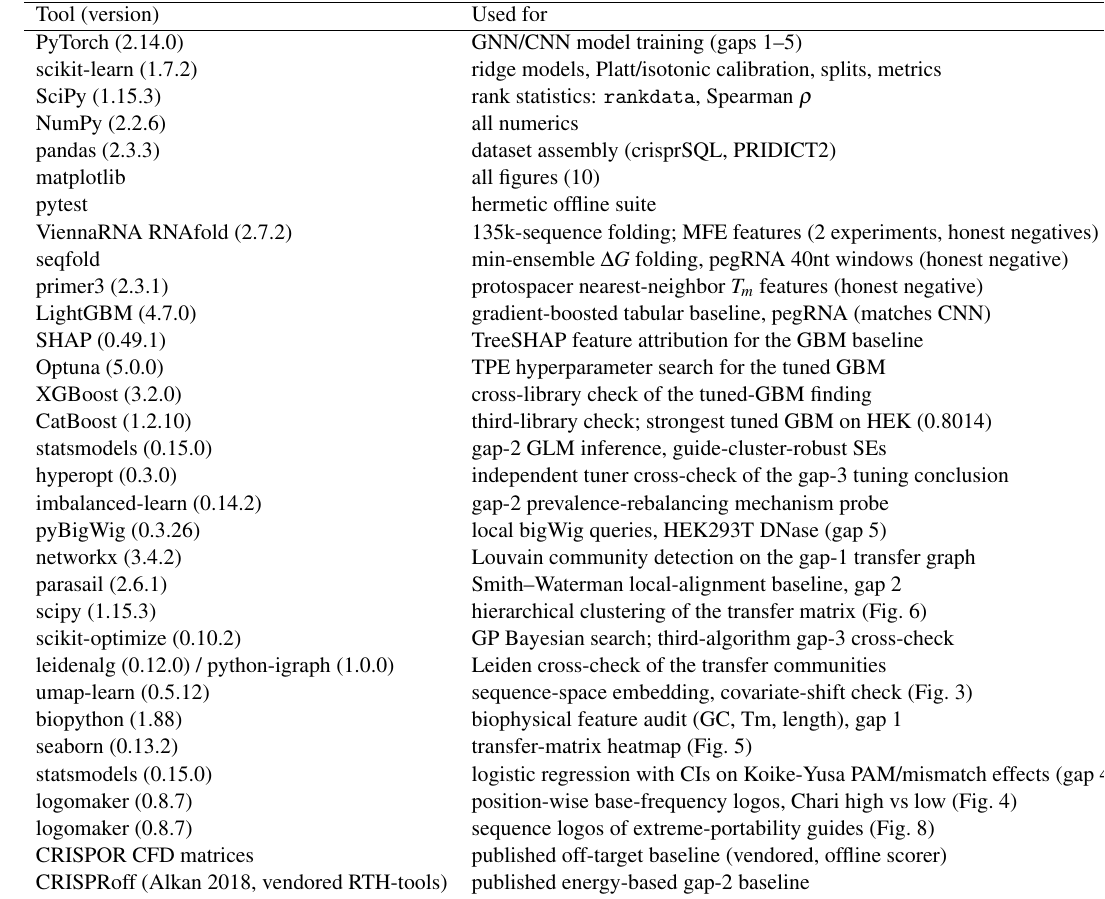
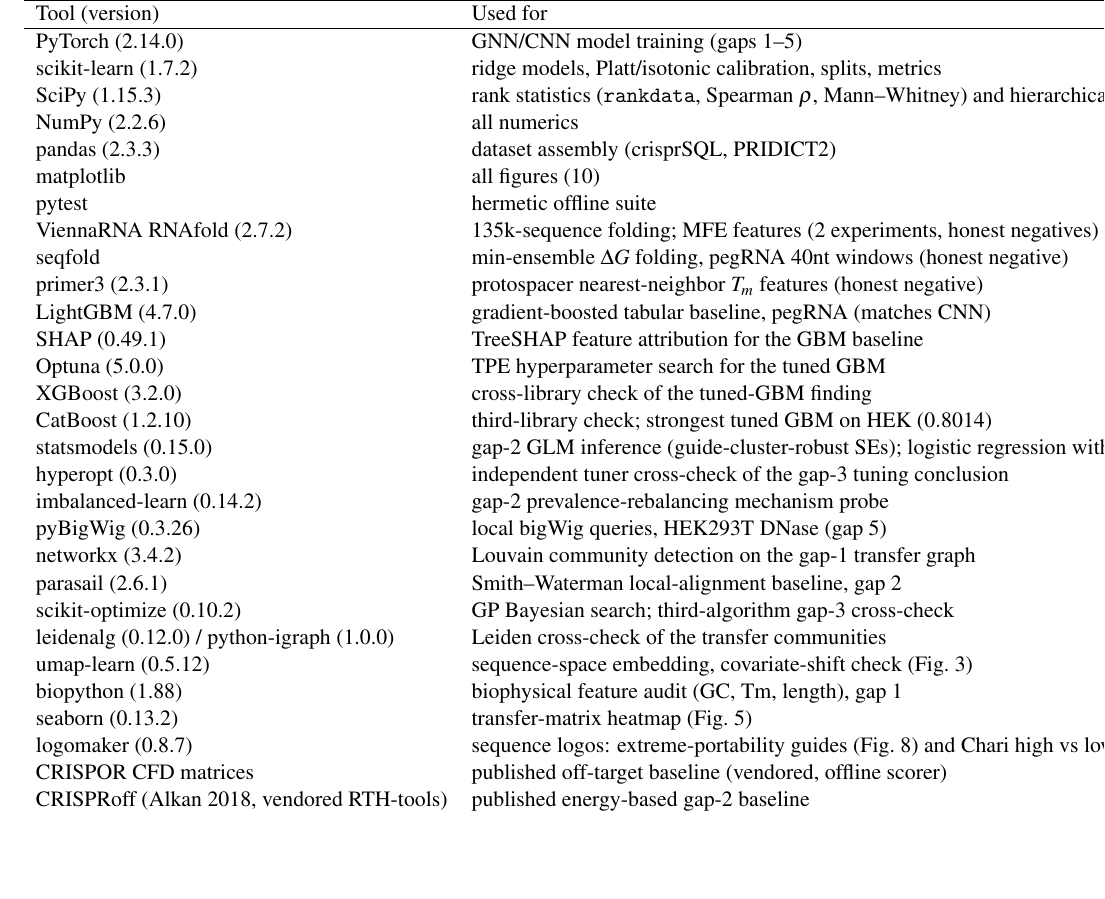
Before and after one commit to uditakankananonononono/mega27-06a-crispr-gap-tools-1-5, a LaTeX paper (papers/crispr_gap_tools_1_5.tex, which reads papers/tools_and_data.tex): part of page 40 of 41, cut so that both start at the same text, the shorter picture padded with empty space. Compiled offline with pdfLaTeX.

Commit message:
Dedup tools table: scipy/statsmodels/logomaker were listed twice - corrected count is 32 distinct tools, not 35

```diff
--- a/papers/tools_and_data.tex
+++ b/papers/tools_and_data.tex
@@ -14,7 +14,7 @@
 \hline
 PyTorch (2.14.0) & GNN/CNN model training (gaps 1--5) \\
 scikit-learn (1.7.2) & ridge models, Platt/isotonic calibration, splits, metrics \\
-SciPy (1.15.3) & rank statistics: \texttt{rankdata}, Spearman $\rho$ \\
+SciPy (1.15.3) & rank statistics (\texttt{rankdata}, Spearman $\rho$, Mann--Whitney) and hierarchical clustering of the transfer matrix (Fig.~\ref{fig:dendrogram}) \\
 NumPy (2.2.6) & all numerics \\
 pandas (2.3.3) & dataset assembly (crisprSQL, PRIDICT2) \\
 matplotlib & all figures (10) \\
@@ -27,21 +27,18 @@
 Optuna (5.0.0) & TPE hyperparameter search for the tuned GBM \\
 XGBoost (3.2.0) & cross-library check of the tuned-GBM finding \\
 CatBoost (1.2.10) & third-library check; strongest tuned GBM on HEK ($0.8014$) \\
-statsmodels (0.15.0) & gap-2 GLM inference, guide-cluster-robust SEs \\
+statsmodels (0.15.0) & gap-2 GLM inference (guide-cluster-robust SEs); logistic regression with CIs on Koike-Yusa PAM/mismatch effects (gap 4) \\
 hyperopt (0.3.0) & independent tuner cross-check of the gap-3 tuning conclusion \\
 imbalanced-learn (0.14.2) & gap-2 prevalence-rebalancing mechanism probe \\
 pyBigWig (0.3.26) & local bigWig queries, HEK293T DNase (gap 5) \\
 networkx (3.4.2) & Louvain community detection on the gap-1 transfer graph \\
 parasail (2.6.1) & Smith--Waterman local-alignment baseline, gap 2 \\
-scipy (1.15.3) & hierarchical clustering of the transfer matrix (Fig.~\ref{fig:dendrogram}) \\
 scikit-optimize (0.10.2) & GP Bayesian search; third-algorithm gap-3 cross-check \\
 leidenalg (0.12.0) / python-igraph (1.0.0) & Leiden cross-check of the transfer communities \\
 umap-learn (0.5.12) & sequence-space embedding, covariate-shift check (Fig.~\ref{fig:umap}) \\
 biopython (1.88) & biophysical feature audit (GC, Tm, length), gap 1 \\
 seaborn (0.13.2) & transfer-matrix heatmap (Fig.~\ref{fig:transfer_heatmap}) \\
-statsmodels (0.15.0) & logistic regression with CIs on Koike-Yusa PAM/mismatch effects (gap 4) \\
-logomaker (0.8.7) & position-wise base-frequency logos, Chari high vs low (Fig.~\ref{fig:chari_logo}) \\
-logomaker (0.8.7) & sequence logos of extreme-portability guides (Fig.~8) \\
+logomaker (0.8.7) & sequence logos: extreme-portability guides (Fig.~8) and Chari high vs low (Fig.~\ref{fig:chari_logo}) \\
 CRISPOR CFD matrices & published off-target baseline (vendored, offline scorer) \\
 CRISPRoff (Alkan 2018, vendored RTH-tools) & published energy-based gap-2 baseline \\
 MIT/Hsu-2013 score & published off-target baseline (reimplemented from source) \\
```
Also changed, not shown: papers/crispr_gap_tools_1_5.pdf, 1 other file.
